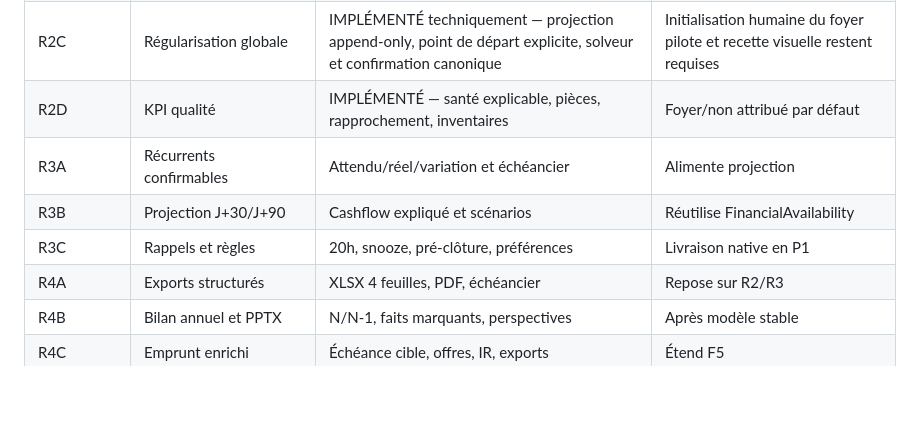
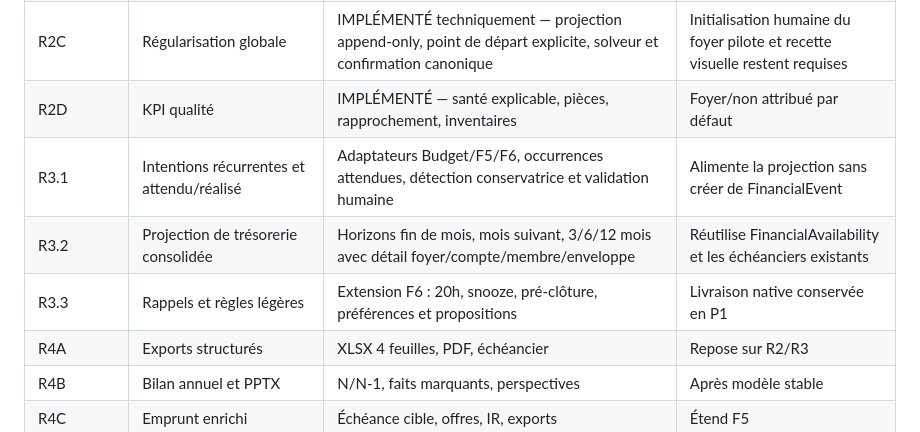
Before and after one commit to aguettoi/noyau_app, a Markdown page: docs/master_scope_v2/IMPLEMENTATION_WAVES.md, the part around the change. Drawn GitHub-style; blank space fills up the shorter version.

```diff
--- a/docs/master_scope_v2/IMPLEMENTATION_WAVES.md
+++ b/docs/master_scope_v2/IMPLEMENTATION_WAVES.md
@@ -10,9 +10,9 @@ L’ordre directeur de la Roadmap Master V2 est conservé. Le reporting R4 suit
 | R2B | Centre À faire | IMPLÉMENTÉ — éléments contextualisés par identifiant canonique et routes filtrées | Réutilise F2/F3/F6 |
 | R2C | Régularisation globale | IMPLÉMENTÉ techniquement — projection append-only, point de départ explicite, solveur et confirmation canonique | Initialisation humaine du foyer pilote et recette visuelle restent requises |
 | R2D | KPI qualité | IMPLÉMENTÉ — santé explicable, pièces, rapprochement, inventaires | Foyer/non attribué par défaut |
-| R3A | Récurrents confirmables | Attendu/réel/variation et échéancier | Alimente projection |
-| R3B | Projection J+30/J+90 | Cashflow expliqué et scénarios | Réutilise FinancialAvailability |
-| R3C | Rappels et règles | 20h, snooze, pré-clôture, préférences | Livraison native en P1 |
+| R3.1 | Intentions récurrentes et attendu/réalisé | Adaptateurs Budget/F5/F6, occurrences attendues, détection conservatrice et validation humaine | Alimente la projection sans créer de FinancialEvent |
+| R3.2 | Projection de trésorerie consolidée | Horizons fin de mois, mois suivant, 3/6/12 mois avec détail foyer/compte/membre/enveloppe | Réutilise FinancialAvailability et les échéanciers existants |
+| R3.3 | Rappels et règles légères | Extension F6 : 20h, snooze, pré-clôture, préférences et propositions | Livraison native conservée en P1 |
 | R4A | Exports structurés | XLSX 4 feuilles, PDF, échéancier | Repose sur R2/R3 |
 | R4B | Bilan annuel et PPTX | N/N-1, faits marquants, perspectives | Après modèle stable |
 | R4C | Emprunt enrichi | Échéance cible, offres, IR, exports | Étend F5 |
```
Also changed, not shown: docs/master_scope_v2/MASTER_SCOPE_V2.md (+5 -5 lines), docs/master_scope_v2/R3_0_FORECAST_AUTOMATION_COVERAGE_AUDIT.md (added, +115 -0 lines).
